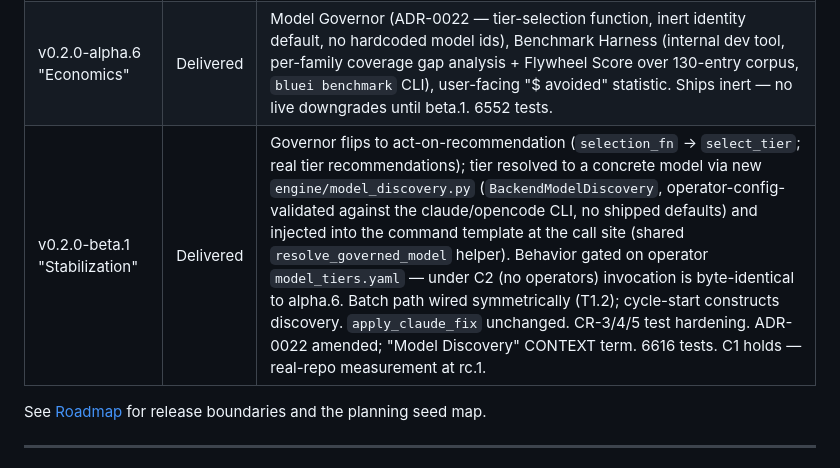
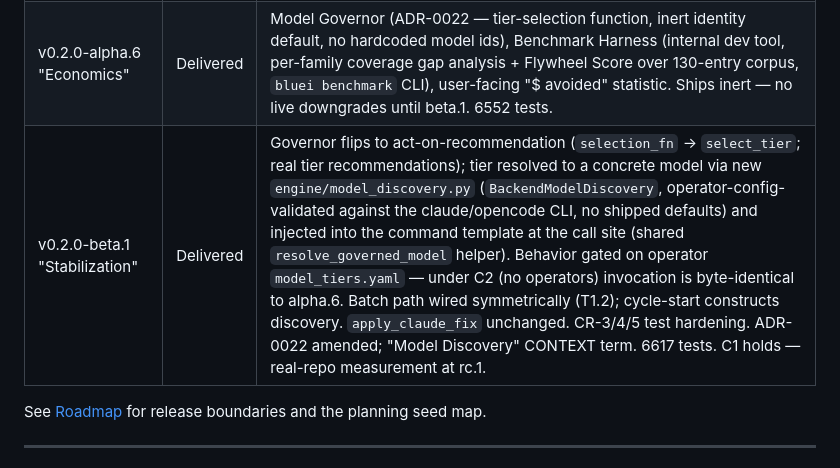
Before and after one commit to waterworkshq/bluei, a Markdown page: README.md, the part around the change. GitHub-like rendering.

```diff
--- a/README.md
+++ b/README.md
@@ -349,7 +349,7 @@ Key design principles:
 | v0.2.0-alpha.4 "Deterministic Assets" | Delivered | Structural Replay (ADR-0019 — AST-aware Pattern application), Recipe Foundry (ADR-0020 — build-time LLM-authoring with 37 canonical seeded-Recipes), Rule Hatchery detection extraction (ADR-0021 — regex-based detection replacing the rule-name stub), `bluei learn` governance verbs, eslint autofix wildcard. 38 seeded Patterns, 6401 tests. |
 | v0.2.0-alpha.5 "Repo Native" | Delivered | Repo Taste Profile (framework-matched prompt-context), Campaign Lab (Learning Objective + evidence routing via injected consumer, zero governance writes), plugin-skeleton generator (self-contained DiscoveryPlugin packs), AST STRUCTURAL detection (ADR-0021 fulfillment, Python-only). Zero new ADRs (integration release). 6463 tests. |
 | v0.2.0-alpha.6 "Economics" | Delivered | Model Governor (ADR-0022 — tier-selection function, inert identity default, no hardcoded model ids), Benchmark Harness (internal dev tool, per-family coverage gap analysis + Flywheel Score over 130-entry corpus, `bluei benchmark` CLI), user-facing "$ avoided" statistic. Ships inert — no live downgrades until beta.1. 6552 tests. |
-| v0.2.0-beta.1 "Stabilization" | Delivered | Governor flips to act-on-recommendation (`selection_fn` → `select_tier`; real tier recommendations); tier resolved to a concrete model via new `engine/model_discovery.py` (`BackendModelDiscovery`, operator-config-validated against the claude/opencode CLI, no shipped defaults) and injected into the command template at the call site (shared `resolve_governed_model` helper). Behavior gated on operator `model_tiers.yaml` — under C2 (no operators) invocation is byte-identical to alpha.6. Batch path wired symmetrically (T1.2); cycle-start constructs discovery. `apply_claude_fix` unchanged. CR-3/4/5 test hardening. ADR-0022 amended; "Model Discovery" CONTEXT term. 6616 tests. C1 holds — real-repo measurement at rc.1. |
+| v0.2.0-beta.1 "Stabilization" | Delivered | Governor flips to act-on-recommendation (`selection_fn` → `select_tier`; real tier recommendations); tier resolved to a concrete model via new `engine/model_discovery.py` (`BackendModelDiscovery`, operator-config-validated against the claude/opencode CLI, no shipped defaults) and injected into the command template at the call site (shared `resolve_governed_model` helper). Behavior gated on operator `model_tiers.yaml` — under C2 (no operators) invocation is byte-identical to alpha.6. Batch path wired symmetrically (T1.2); cycle-start constructs discovery. `apply_claude_fix` unchanged. CR-3/4/5 test hardening. ADR-0022 amended; "Model Discovery" CONTEXT term. 6617 tests. C1 holds — real-repo measurement at rc.1. |
 
 See [Roadmap](docs/meta/ROADMAP.md) for release boundaries and the planning seed map.
 
```
Also changed, not shown: docs/meta/ROADMAP.md (+1 -1 lines).
